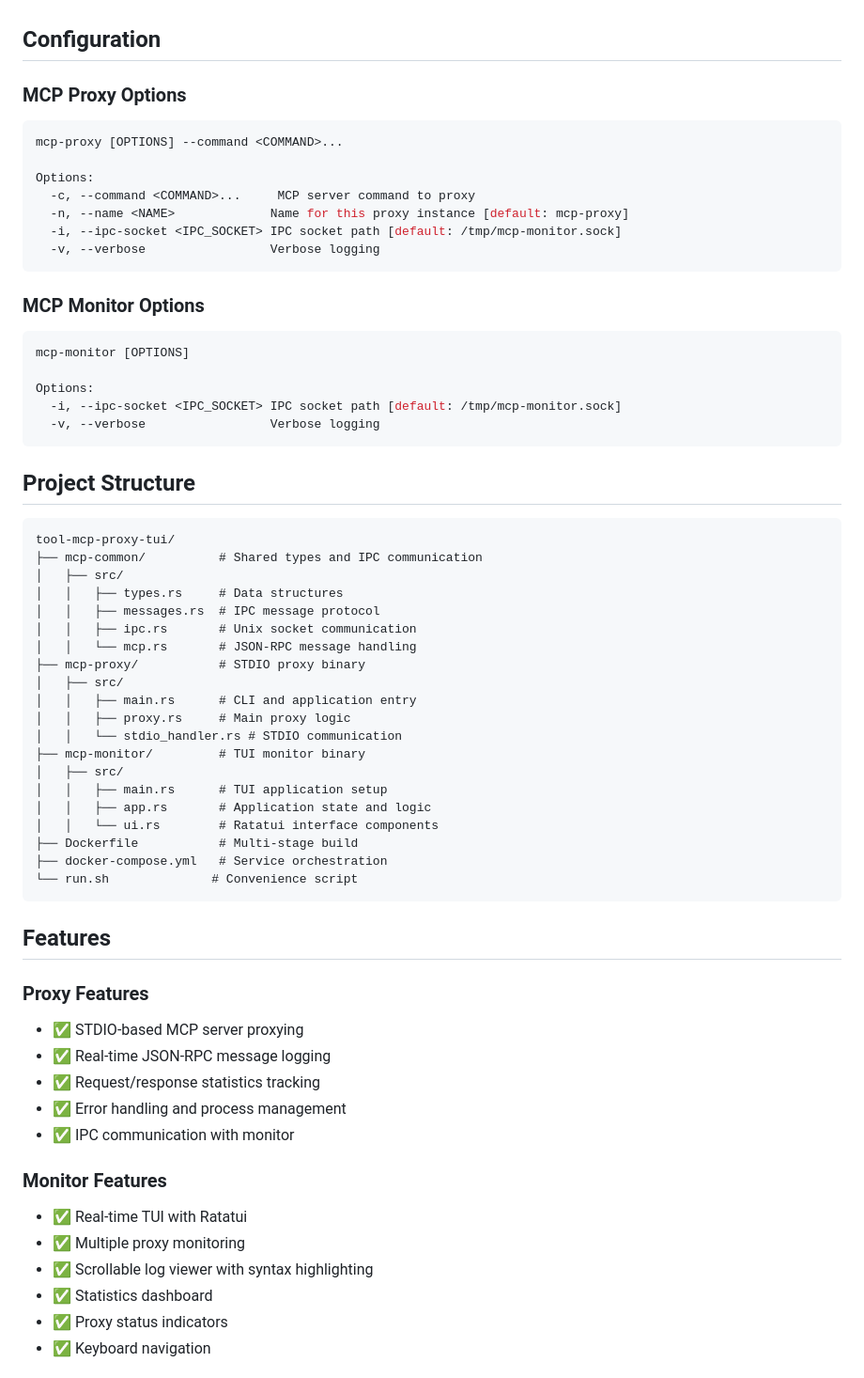
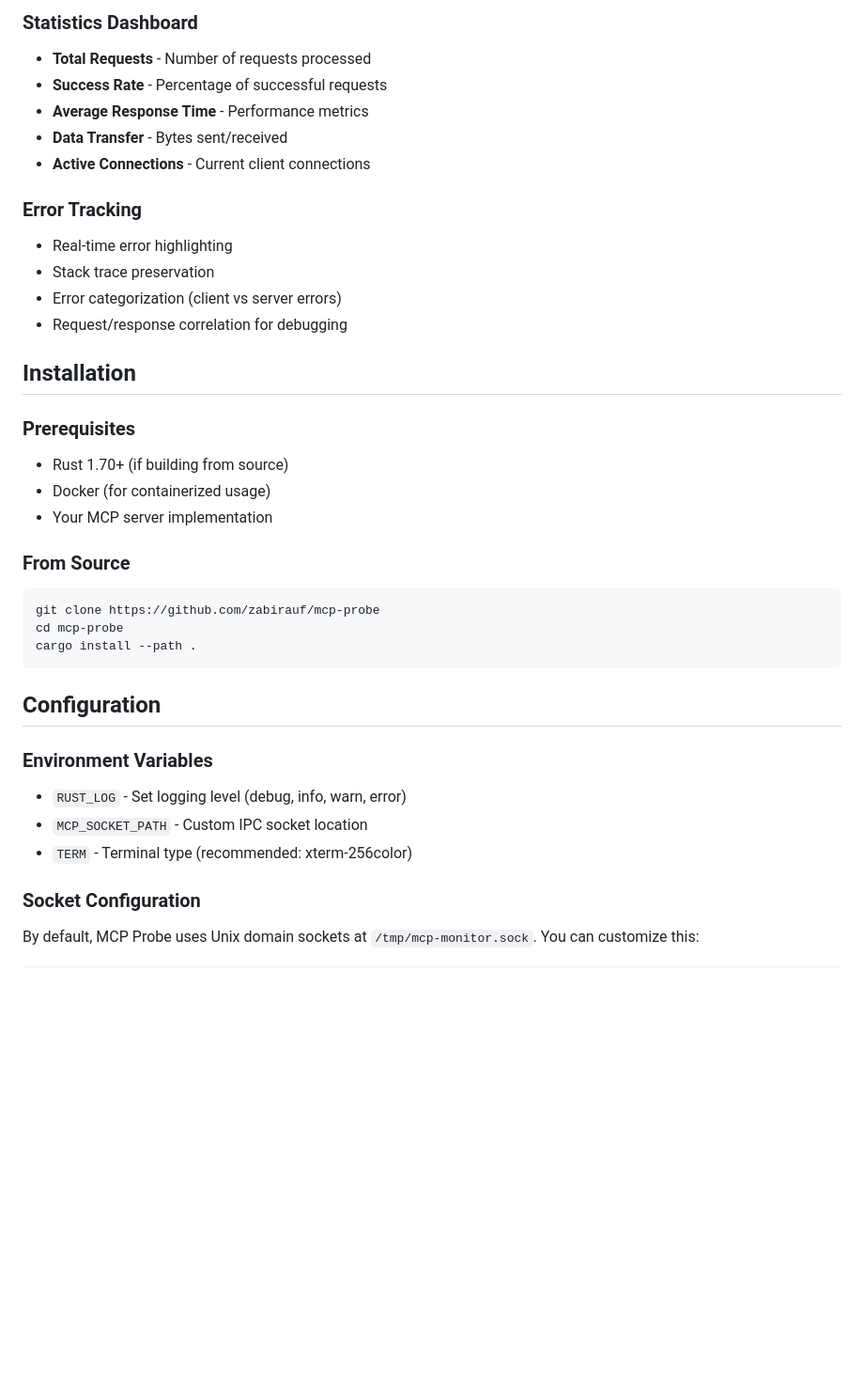
Before and after one commit to zabirauf/mcp-trace, a Markdown page: README.md, the part around one of its changes. Shown at 94% size. GitHub-like rendering; blank space fills up the shorter version.

````diff
--- a/README.md
+++ b/README.md
@@ -93,67 +165,38 @@ cargo build --release
 
+### Statistics Dashboard
+- **Total Requests** - Number of requests processed
+- **Success Rate** - Percentage of successful requests
+- **Average Response Time** - Performance metrics
+- **Data Transfer** - Bytes sent/received
+- **Active Connections** - Current client connections
+
+### Error Tracking
+- Real-time error highlighting
+- Stack trace preservation
+- Error categorization (client vs server errors)
+- Request/response correlation for debugging
+
+## Installation
+
+### Prerequisites
+- Rust 1.70+ (if building from source)
+- Docker (for containerized usage)
+- Your MCP server implementation
+
+### From Source
+```bash
+git clone https://github.com/zabirauf/mcp-probe
+cd mcp-probe
+cargo install --path .
+```
 ## Configuration
 
-### MCP Proxy Options
+### Environment Variables
+- `RUST_LOG` - Set logging level (debug, info, warn, error)
+- `MCP_SOCKET_PATH` - Custom IPC socket location
+- `TERM` - Terminal type (recommended: xterm-256color)
+
+### Socket Configuration
+By default, MCP Probe uses Unix domain sockets at `/tmp/mcp-monitor.sock`. You can customize this:
 
 ```bash
-mcp-proxy [OPTIONS] --command <COMMAND>...
-
-Options:
-  -c, --command <COMMAND>...     MCP server command to proxy
-  -n, --name <NAME>             Name for this proxy instance [default: mcp-proxy]
-  -i, --ipc-socket <IPC_SOCKET> IPC socket path [default: /tmp/mcp-monitor.sock]
-  -v, --verbose                 Verbose logging
-```
-
-### MCP Monitor Options
-
-```bash
-mcp-monitor [OPTIONS]
-
-Options:
-  -i, --ipc-socket <IPC_SOCKET> IPC socket path [default: /tmp/mcp-monitor.sock]
-  -v, --verbose                 Verbose logging
-```
-
-## Project Structure
-
-```
-tool-mcp-proxy-tui/
-├── mcp-common/          # Shared types and IPC communication
-│   ├── src/
-│   │   ├── types.rs     # Data structures
-│   │   ├── messages.rs  # IPC message protocol
-│   │   ├── ipc.rs       # Unix socket communication
-│   │   └── mcp.rs       # JSON-RPC message handling
-├── mcp-proxy/           # STDIO proxy binary
-│   ├── src/
-│   │   ├── main.rs      # CLI and application entry
-│   │   ├── proxy.rs     # Main proxy logic
-│   │   └── stdio_handler.rs # STDIO communication
-├── mcp-monitor/         # TUI monitor binary
-│   ├── src/
-│   │   ├── main.rs      # TUI application setup
-│   │   ├── app.rs       # Application state and logic
-│   │   └── ui.rs        # Ratatui interface components
-├── Dockerfile           # Multi-stage build
-├── docker-compose.yml   # Service orchestration
-└── run.sh              # Convenience script
-```
-
-## Features
-
-### Proxy Features
-- ✅ STDIO-based MCP server proxying
-- ✅ Real-time JSON-RPC message logging
-- ✅ Request/response statistics tracking
-- ✅ Error handling and process management
-- ✅ IPC communication with monitor
-
-### Monitor Features
-- ✅ Real-time TUI with Ratatui
-- ✅ Multiple proxy monitoring
-- ✅ Scrollable log viewer with syntax highlighting
-- ✅ Statistics dashboard
-- ✅ Proxy status indicators
-- ✅ Keyboard navigation
-
````
Also changed, not shown: other parts of README.md (+172 -106 lines), LICENSE.md (added, +21 -0 lines).
